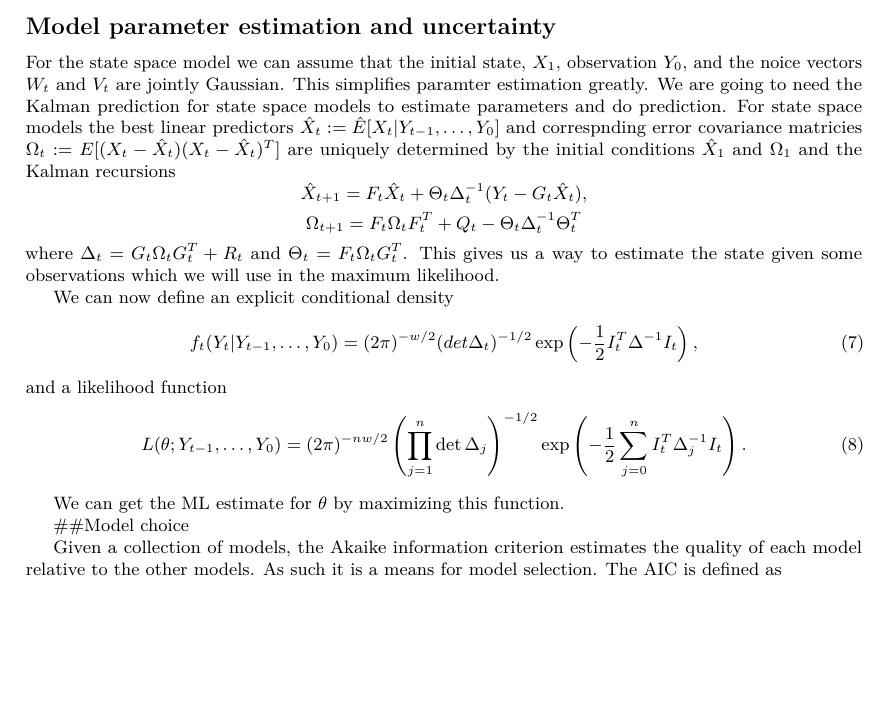
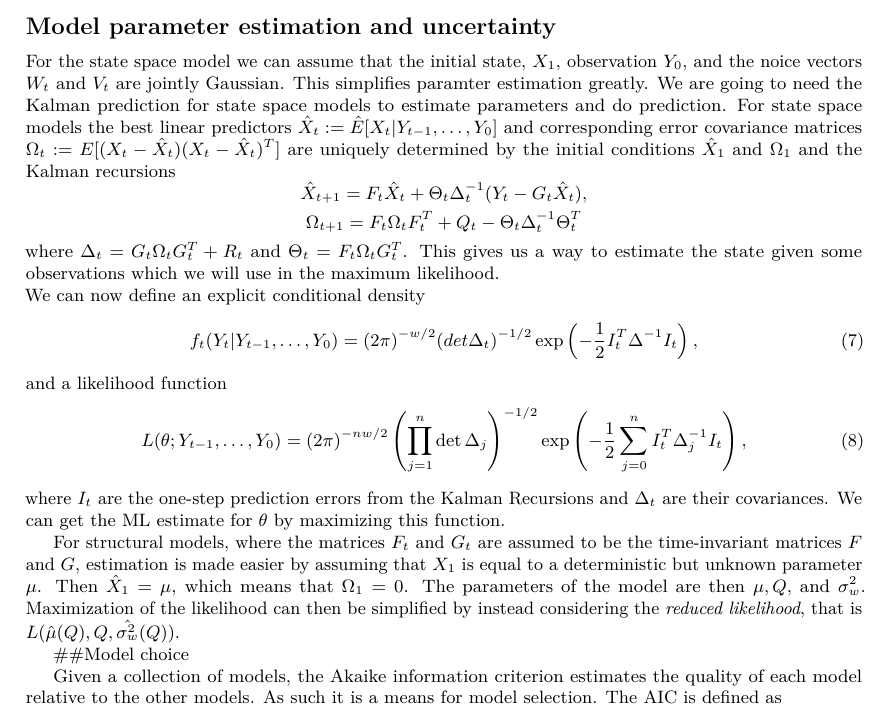
Before and after one commit to Anderssorby/TR_ex8, an R Markdown document (report.Rmd): part of page 2 of 5, cut so that both start at the same text, the shorter picture padded with empty space. Rendered offline with R 4.5, knitr and Pandoc, then LaTeX, with nearby package versions; some code elsewhere in the file could not run offline; a font, style sheet, LaTeX package, included part or bibliography that could not be used is replaced or left out.

Commit message:
some theory

```diff
--- a/report.Rmd
+++ b/report.Rmd
@@ -86,7 +85,7 @@ The prediction mean squared error is given by
 
 ## Model parameter estimation and uncertainty
 
-For the state space model we can assume that the initial state, ${X}_1$, observation $Y_0$, and the noice vectors $W_t$ and $V_t$ are jointly Gaussian. This simplifies paramter estimation greatly. We are going to need the Kalman prediction for state space models to estimate parameters and do prediction. For state space models the best linear predictors $\hat{X}_t:=\hat{E}[X_t|Y_{t-1},\ldots, Y_0]$ and correspnding error covariance matricies $\Omega_t:=E[({X}_t-\hat{{X}}_t)(X_t-\hat{{X}}_t)^T]$ are uniquely determined by the initial conditions $\hat{{X}}_1$ and $\Omega_1$ and the Kalman recursions
+For the state space model we can assume that the initial state, ${X}_1$, observation $Y_0$, and the noice vectors $W_t$ and $V_t$ are jointly Gaussian. This simplifies paramter estimation greatly. We are going to need the Kalman prediction for state space models to estimate parameters and do prediction. For state space models the best linear predictors $\hat{X}_t:=\hat{E}[X_t|Y_{t-1},\ldots, Y_0]$ and corresponding error covariance matrices $\Omega_t:=E[({X}_t-\hat{{X}}_t)(X_t-\hat{{X}}_t)^T]$ are uniquely determined by the initial conditions $\hat{{X}}_1$ and $\Omega_1$ and the Kalman recursions
 $$
 \hat{X}_{t+1} = F_{t} \hat{X}_t + \Theta_t \Delta_t^{-1}(Y_t-G_t \hat{X}_t),
 $$
@@ -96,17 +95,21 @@ $$
 \noindent where $\Delta_t=G_t\Omega_tG_t^T + R_t$ and $\Theta_t=F_t\Omega_tG_t^T$. This gives us a way to estimate the state given some observations which we will use in the maximum likelihood.
 
 
-We can now define an explicit conditional density
+\noindent We can now define an explicit conditional density
 \begin{equation}
 f_t({Y}_t | {Y}_{t-1}, \ldots,{Y}_0) = (2\pi)^{-w/2}(det\Delta_t)^{-1/2}\exp\left(-\frac{1}{2}I_t^T\Delta^{-1}I_t\right),
 \end{equation}
-and a likelihood function
+\noindent and a likelihood function
 \begin{equation}
-L(\theta ; Y_{t-1}, \ldots, {Y}_0) =  (2\pi)^{-nw/2} \left(\prod_{j=1}^n\det\Delta_j\right)^{-1/2} \exp\left(-\frac{1}{2} \sum_{j=0}^n I_t^T \Delta_j^{-1} I_t \right).
+L(\theta ; Y_{t-1}, \ldots, {Y}_0) =  (2\pi)^{-nw/2} \left(\prod_{j=1}^n\det\Delta_j\right)^{-1/2} \exp\left(-\frac{1}{2} \sum_{j=0}^n I_t^T \Delta_j^{-1} I_t \right),
 \end{equation}
+\noindent where $I_t$ are the one-step prediction errors from the Kalman Recursions and $\Delta_t$ are their covariances.
+We can get the ML estimate for $\theta$ by maximizing this function.
 
-
-We can get the ML estimate for $\theta$ by maximizing this function.
+For structural models, where the matrices $F_t$ and $G_t$ are assumed to be the time-invariant matrices $F$ and $G$, estimation is made easier by assuming that $X_1$ is equal to a deterministic but unknown parameter $\mathbf{\mu}$.
+Then $\hat{X}_1 = \mathbf{\mu}$, which means that $\Omega_1 = 0$.
+The parameters of the model are then $\mathbf{\mu}, Q,$ and $\sigma_w^2$.
+Maximization of the likelihood can then be simplified by instead considering the \textit{reduced likelihood}, that is $L(\hat{\mathbf{\mu}}(Q), Q, \hat{\sigma_w^2}(Q))$.
 
 ##Model choice
 
```
Also changed, not shown: report.Rmd (1 more changed lines).
